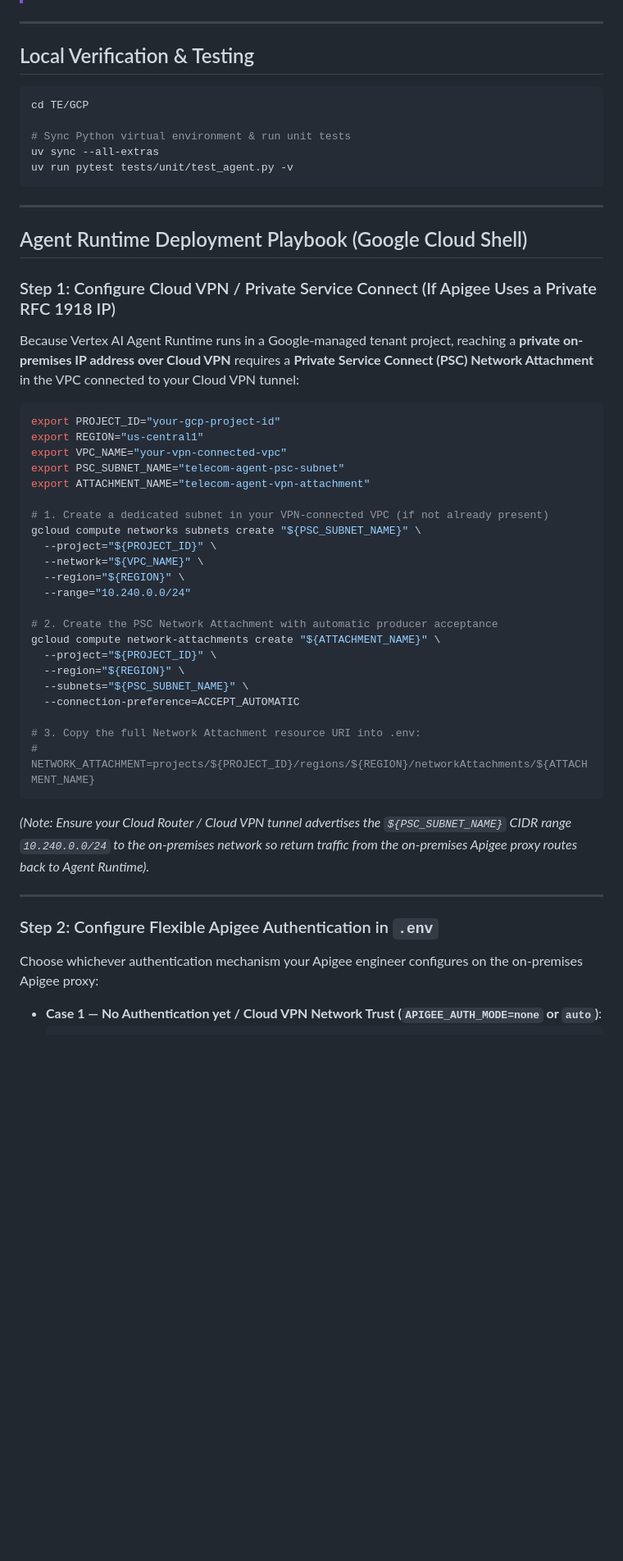
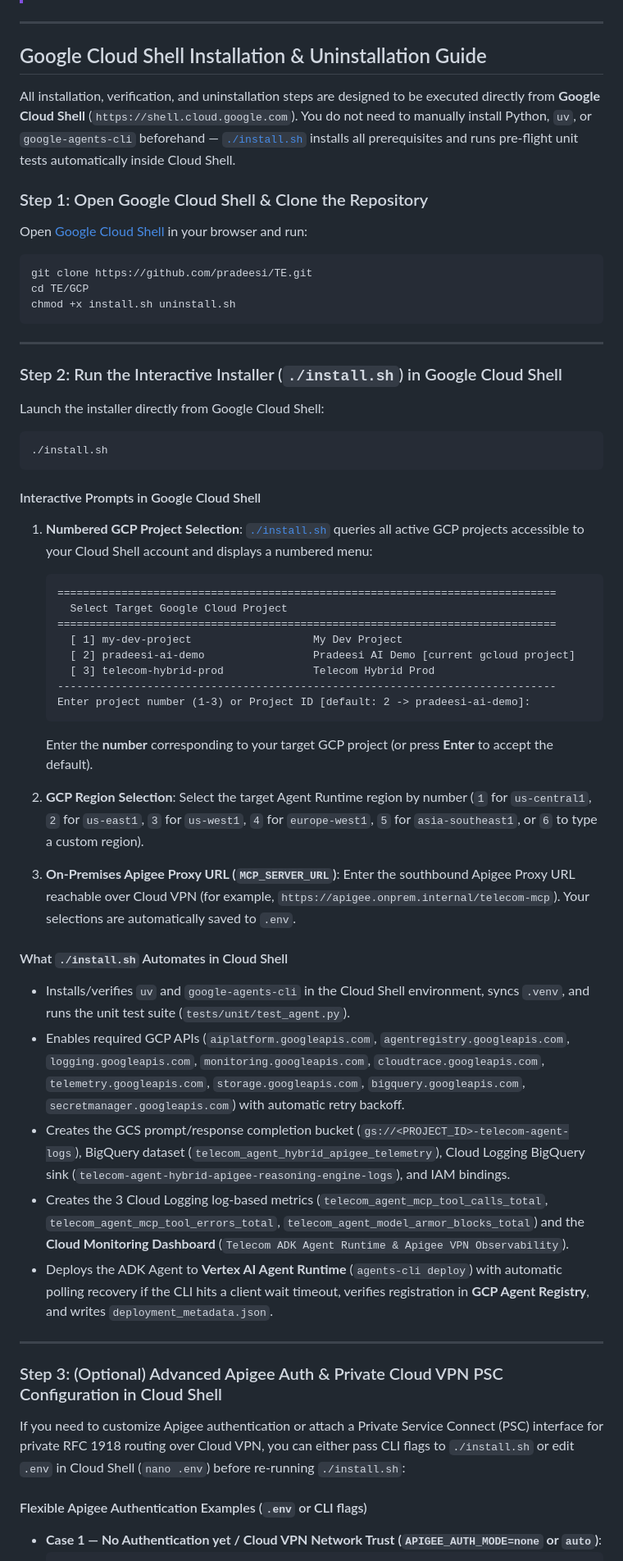
Before and after one commit to pradeesi/TE, a Markdown page: GCP/README.md, the part around one of its changes. Shown at 82% size. Rendered like a GitHub page; blank space fills up the shorter version.

Commit message:
docs(gcp): structure README installation and uninstallation instructions around Google Cloud Shell

````diff
--- a/GCP/README.md
+++ b/GCP/README.md
@@ -150,56 +150,66 @@ All configuration is externalized via environment variables or `.env` (copied fr
 
 ---
 
-## Local Verification & Testing
+## Google Cloud Shell Installation & Uninstallation Guide
+
+All installation, verification, and uninstallation steps are designed to be executed directly from **Google Cloud Shell** (`https://shell.cloud.google.com`). You do not need to manually install Python, `uv`, or `google-agents-cli` beforehand — [`./install.sh`](file:///usr/local/google/home/pradeesi/Documents/jetski/TE/GCP/install.sh) installs all prerequisites and runs pre-flight unit tests automatically inside Cloud Shell.
+
+### Step 1: Open Google Cloud Shell & Clone the Repository
+
+Open [Google Cloud Shell](https://shell.cloud.google.com) in your browser and run:
 
 ```bash
+git clone https://github.com/pradeesi/TE.git
 cd TE/GCP
-
-# Sync Python virtual environment & run unit tests
-uv sync --all-extras
-uv run pytest tests/unit/test_agent.py -v
+chmod +x install.sh uninstall.sh
 ```
 
 ---
 
-## Agent Runtime Deployment Playbook (Google Cloud Shell)
+### Step 2: Run the Interactive Installer (`./install.sh`) in Google Cloud Shell
 
-### Step 1: Configure Cloud VPN / Private Service Connect (If Apigee Uses a Private RFC 1918 IP)
-
-Because Vertex AI Agent Runtime runs in a Google-managed tenant project, reaching a **private on-premises IP address over Cloud VPN** requires a **Private Service Connect (PSC) Network Attachment** in the VPC connected to your Cloud VPN tunnel:
+Launch the installer directly from Google Cloud Shell:
 
 ```bash
-export PROJECT_ID="your-gcp-project-id"
-export REGION="us-central1"
-export VPC_NAME="your-vpn-connected-vpc"
-export PSC_SUBNET_NAME="telecom-agent-psc-subnet"
-export ATTACHMENT_NAME="telecom-agent-vpn-attachment"
-
-# 1. Create a dedicated subnet in your VPN-connected VPC (if not already present)
-gcloud compute networks subnets create "${PSC_SUBNET_NAME}" \
-  --project="${PROJECT_ID}" \
-  --network="${VPC_NAME}" \
-  --region="${REGION}" \
-  --range="10.240.0.0/24"
-
-# 2. Create the PSC Network Attachment with automatic producer acceptance
-gcloud compute network-attachments create "${ATTACHMENT_NAME}" \
-  --project="${PROJECT_ID}" \
-  --region="${REGION}" \
-  --subnets="${PSC_SUBNET_NAME}" \
-  --connection-preference=ACCEPT_AUTOMATIC
-
-# 3. Copy the full Network Attachment resource URI into .env:
-# NETWORK_ATTACHMENT=projects/${PROJECT_ID}/regions/${REGION}/networkAttachments/${ATTACHMENT_NAME}
+./install.sh
 ```
 
-*(Note: Ensure your Cloud Router / Cloud VPN tunnel advertises the `${PSC_SUBNET_NAME}` CIDR range `10.240.0.0/24` to the on-premises network so return traffic from the on-premises Apigee proxy routes back to Agent Runtime).*
+#### Interactive Prompts in Google Cloud Shell
+
+1. **Numbered GCP Project Selection**:
+   [`./install.sh`](file:///usr/local/google/home/pradeesi/Documents/jetski/TE/GCP/install.sh) queries all active GCP projects accessible to your Cloud Shell account and displays a numbered menu:
+   ```text
+   ==============================================================================
+     Select Target Google Cloud Project
+   ==============================================================================
+     [ 1] my-dev-project                   My Dev Project
+     [ 2] pradeesi-ai-demo                 Pradeesi AI Demo [current gcloud project]
+     [ 3] telecom-hybrid-prod              Telecom Hybrid Prod
+   ------------------------------------------------------------------------------
+   Enter project number (1-3) or Project ID [default: 2 -> pradeesi-ai-demo]:
+   ```
+   Enter the **number** corresponding to your target GCP project (or press **Enter** to accept the default).
+
+2. **GCP Region Selection**:
+   Select the target Agent Runtime region by number (`1` for `us-central1`, `2` for `us-east1`, `3` for `us-west1`, `4` for `europe-west1`, `5` for `asia-southeast1`, or `6` to type a custom region).
+
+3. **On-Premises Apigee Proxy URL (`MCP_SERVER_URL`)**:
+   Enter the southbound Apigee Proxy URL reachable over Cloud VPN (for example, `https://apigee.onprem.internal/telecom-mcp`). Your selections are automatically saved to `.env`.
+
+#### What `./install.sh` Automates in Cloud Shell
+- Installs/verifies `uv` and `google-agents-cli` in the Cloud Shell environment, syncs `.venv`, and runs the unit test suite (`tests/unit/test_agent.py`).
+- Enables required GCP APIs (`aiplatform.googleapis.com`, `agentregistry.googleapis.com`, `logging.googleapis.com`, `monitoring.googleapis.com`, `cloudtrace.googleapis.com`, `telemetry.googleapis.com`, `storage.googleapis.com`, `bigquery.googleapis.com`, `secretmanager.googleapis.com`) with automatic retry backoff.
+- Creates the GCS prompt/response completion bucket (`gs://<PROJECT_ID>-telecom-agent-logs`), BigQuery dataset (`telecom_agent_hybrid_apigee_telemetry`), Cloud Logging BigQuery sink (`telecom-agent-hybrid-apigee-reasoning-engine-logs`), and IAM bindings.
+- Creates the 3 Cloud Logging log-based metrics (`telecom_agent_mcp_tool_calls_total`, `telecom_agent_mcp_tool_errors_total`, `telecom_agent_model_armor_blocks_total`) and the **Cloud Monitoring Dashboard** (`Telecom ADK Agent Runtime & Apigee VPN Observability`).
+- Deploys the ADK Agent to **Vertex AI Agent Runtime** (`agents-cli deploy`) with automatic polling recovery if the CLI hits a client wait timeout, verifies registration in **GCP Agent Registry**, and writes `deployment_metadata.json`.
 
 ---
 
-### Step 2: Configure Flexible Apigee Authentication in `.env`
+### Step 3: (Optional) Advanced Apigee Auth & Private Cloud VPN PSC Configuration in Cloud Shell
 
-Choose whichever authentication mechanism your Apigee engineer configures on the on-premises Apigee proxy:
+If you need to customize Apigee authentication or attach a Private Service Connect (PSC) interface for private RFC 1918 routing over Cloud VPN, you can either pass CLI flags to `./install.sh` or edit `.env` in Cloud Shell (`nano .env`) before re-running `./install.sh`:
+
+#### Flexible Apigee Authentication Examples (`.env` or CLI flags)
 
 - **Case 1 — No Authentication yet / Cloud VPN Network Trust (`APIGEE_AUTH_MODE=none` or `auto`)**:
   ```dotenv
````
Also changed, not shown: other parts of GCP/README.md (+32 -31 lines).
